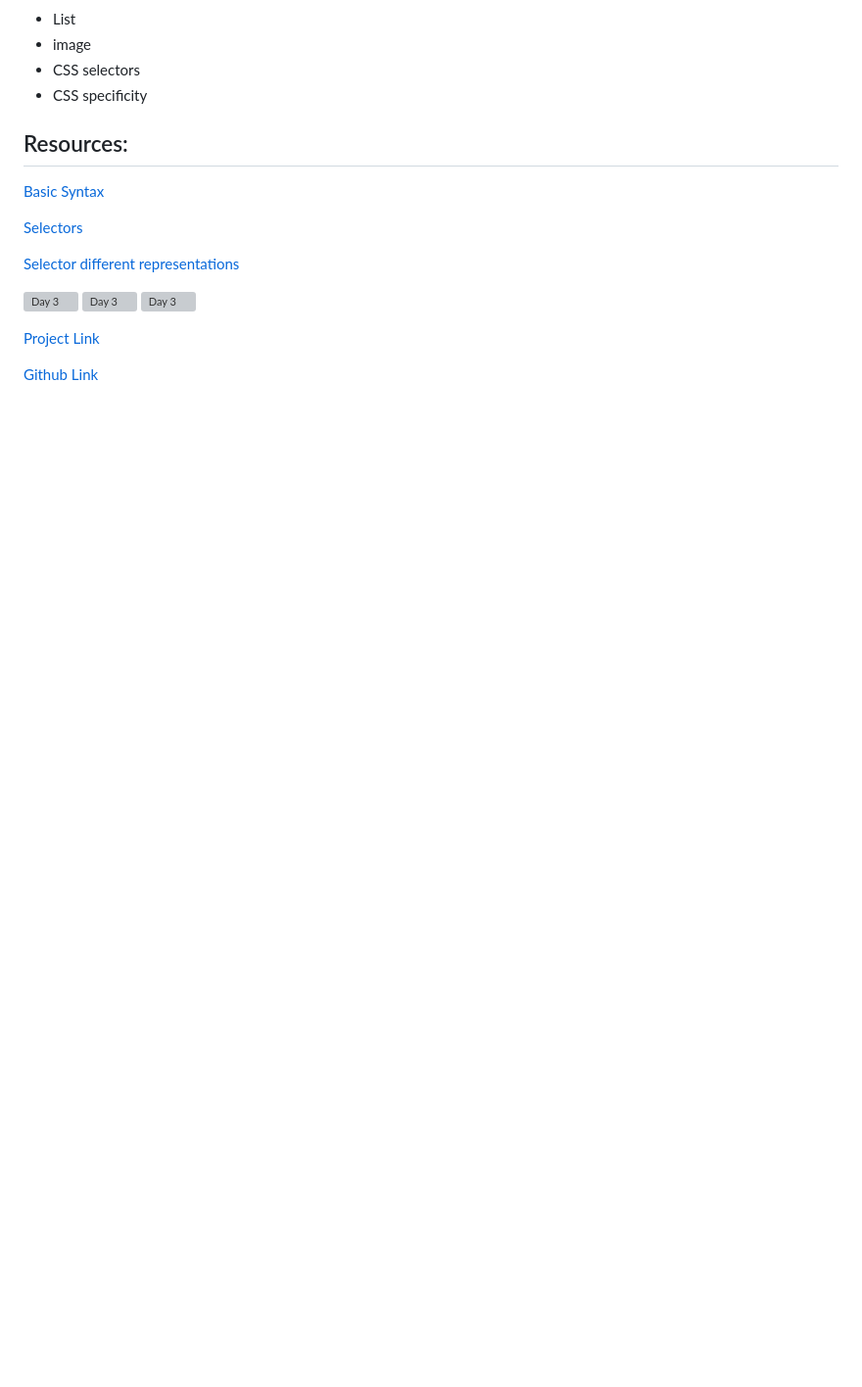
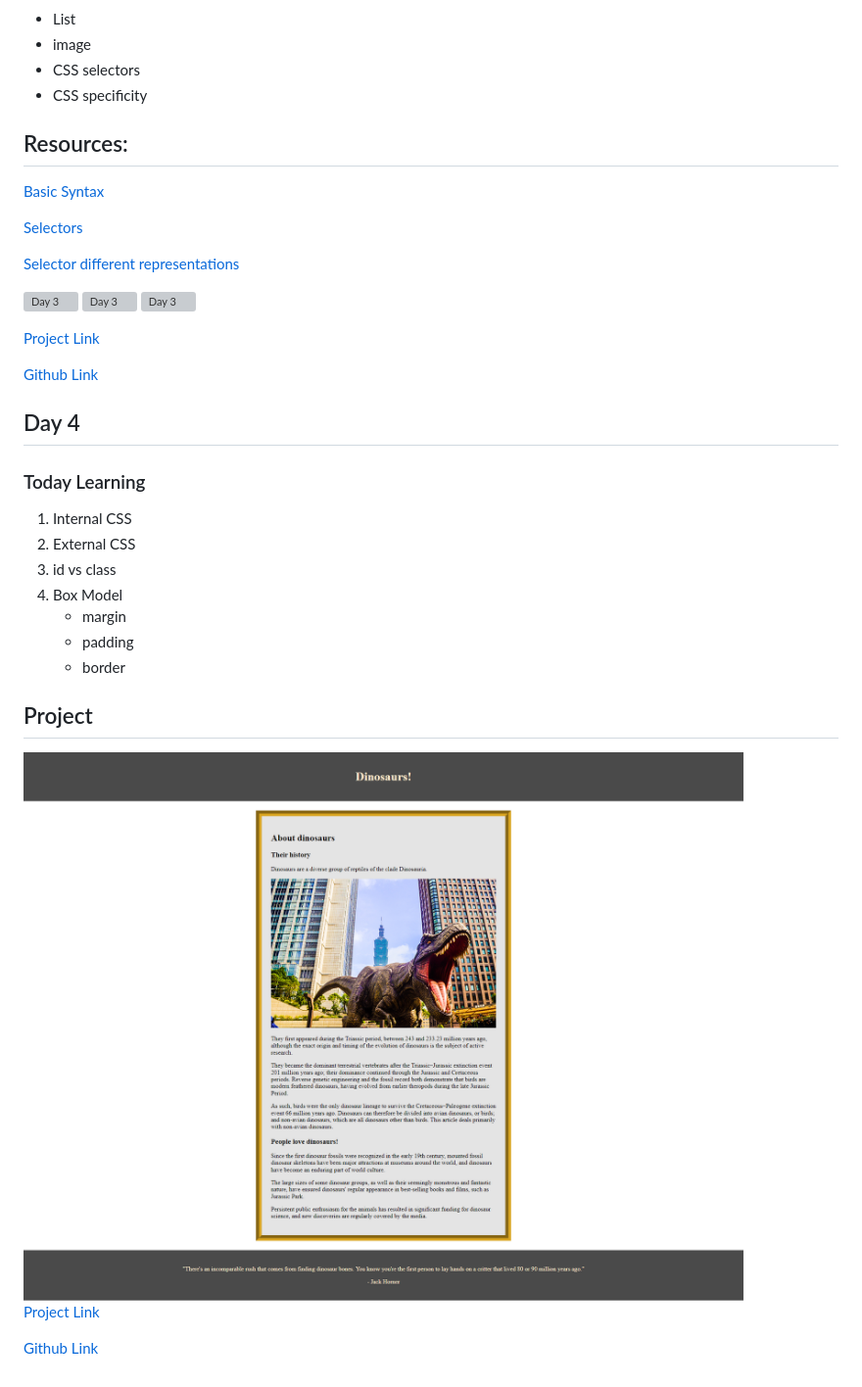
Before and after one commit to arpit0498/21DaysCss, a Markdown page: README.md, the part around the change printed below. Shown: that part at 98% size. Drawn GitHub-style; pictures changed too: Day04/Assets/day_4_project.png (added); blank space fills up the shorter version; grey boxes are pictures that could not be loaded.

Commit message:
doc: readme updated
day 04

```diff
--- a/README.md
+++ b/README.md
@@ -48,3 +48,23 @@ Created Blog on `Color schemes CSS`
 [Project Link](./Day03/)
 
 [Github Link](https://github.com/arpit0498/21DaysCss)
+
+## Day 4
+
+### Today Learning
+
+1. Internal CSS
+2. External CSS
+3. id vs class
+4. Box Model
+   - margin
+   - padding
+   - border
+
+## Project
+
+<img src="./Day04/Assets/day_4_project.png" alt="project" />
+
+[Project Link](./Day04/project/)
+
+[Github Link](https://github.com/arpit0498/21DaysCss/Day04)
```
Also changed, not shown: other parts of README.md (+1 -1 lines), Day04/README.md (+6 -0 lines).
